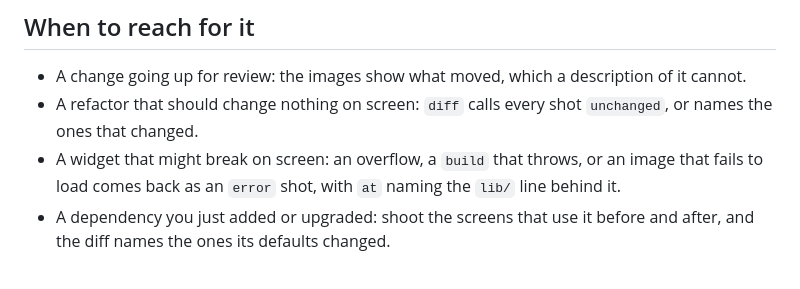
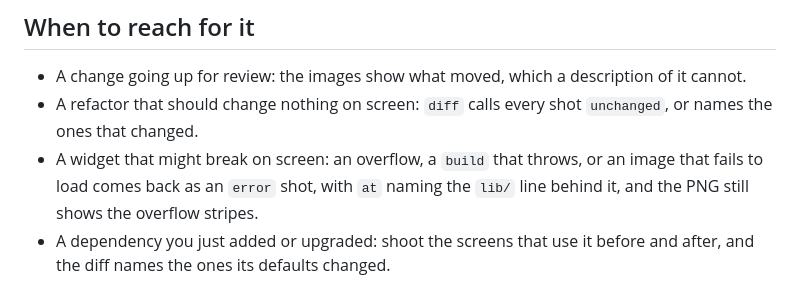
Before and after one commit to koji-1009/shutter, a Markdown page: README.md, the part around the change. GitHub-like rendering.

Commit message:
docs: say the overflow stripes stay in the PNG
The case for shooting a widget that might break is that the break comes back
as an image, not only as a location: the frame is painted, so the stripes are
in the PNG. The README bullet stopped at `at`, which an analyzer error gives
too.

Co-Authored-By: Claude Opus 5 (1M context) <noreply@anthropic.com>

```diff
--- a/README.md
+++ b/README.md
@@ -17,7 +17,7 @@ Rendering happens in `flutter test`, without launching the app, and the preview
 
 * A change going up for review: the images show what moved, which a description of it cannot.
 * A refactor that should change nothing on screen: `diff` calls every shot `unchanged`, or names the ones that changed.
-* A widget that might break on screen: an overflow, a `build` that throws, or an image that fails to load comes back as an `error` shot, with `at` naming the `lib/` line behind it.
+* A widget that might break on screen: an overflow, a `build` that throws, or an image that fails to load comes back as an `error` shot, with `at` naming the `lib/` line behind it, and the PNG still shows the overflow stripes.
 * A dependency you just added or upgraded: shoot the screens that use it before and after, and the diff names the ones its defaults changed.
 
 > **AI agents — start here:** run `shutter agent` before driving the tool. It is the step-by-step playbook: choosing the previews to shoot, shooting before and after, and reading the diff. `shutter manual` is the reference. Both ship in the binary, so `dart install shutter` is enough.
```
